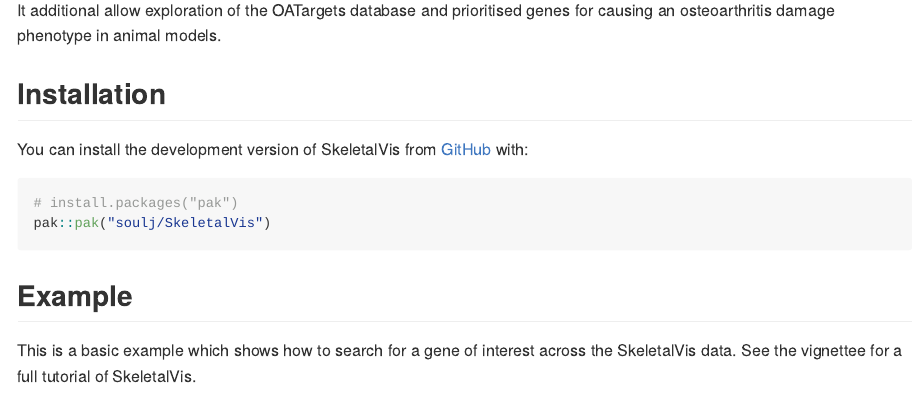
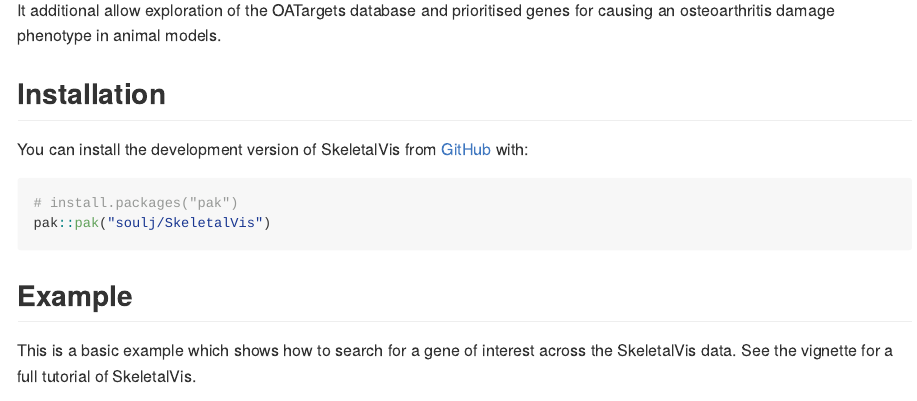
Before and after one commit to soulj/SkeletalVis, an R Markdown document (README.Rmd): the page in a window 1100 px wide, from 200 px down. The pictures show the output file README.md that the author committed with the source, drawn offline in the style of GitHub; badge pictures from the web are left out.

Commit message:
fix typo

````diff
--- a/README.Rmd
+++ b/README.Rmd
@@ -34,7 +34,7 @@
 
 ## Example
 
-This is a basic example which shows how to search for a gene of interest across the SkeletalVis data. See the vignettee for a full tutorial of SkeletalVis.
+This is a basic example which shows how to search for a gene of interest across the SkeletalVis data. See the vignette for a full tutorial of SkeletalVis.
 
 ```{r example}
 # Load the library
````
Also changed, not shown: README.md.
